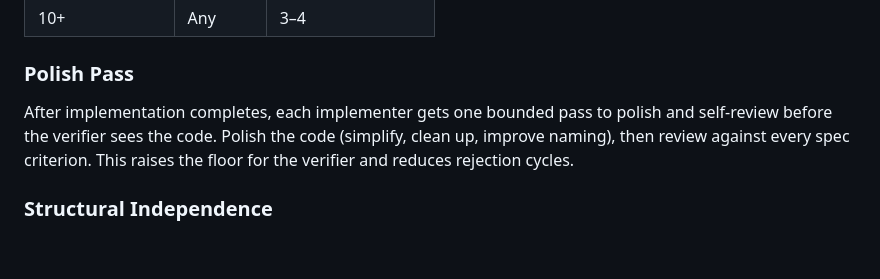
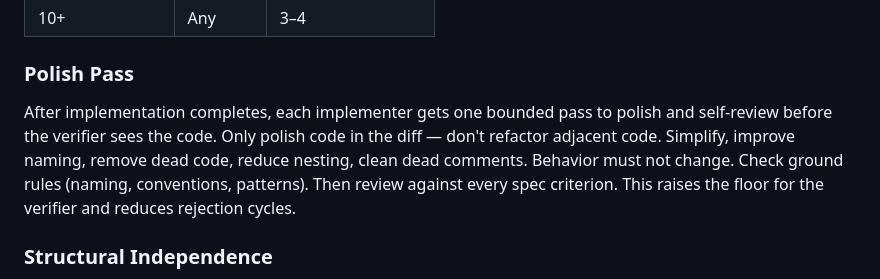
Before and after one commit to mindrevolution/mill, a Markdown page: AGENTS.md, the part around the change. Rendered like a GitHub page; blank space fills up the shorter version.

Commit message:
refactor(ship): strengthen polish pass and renumber steps to clean 1–14
Polish now enforces scope constraint (diff-only), comment hygiene, nesting
reduction, and self-check. Steps renumbered from 8b to clean integers,
all cross-references updated. AGENTS.md synced.

🤖 Claude

```diff
--- a/AGENTS.md
+++ b/AGENTS.md
@@ -68,7 +68,7 @@ Part count drives team size — no override based on coupling assessment:
 
 ### Polish Pass
 
-After implementation completes, each implementer gets one bounded pass to polish and self-review before the verifier sees the code. Polish the code (simplify, clean up, improve naming), then review against every spec criterion. This raises the floor for the verifier and reduces rejection cycles.
+After implementation completes, each implementer gets one bounded pass to polish and self-review before the verifier sees the code. Only polish code in the diff — don't refactor adjacent code. Simplify, improve naming, remove dead code, reduce nesting, clean dead comments. Behavior must not change. Check ground rules (naming, conventions, patterns). Then review against every spec criterion. This raises the floor for the verifier and reduces rejection cycles.
 
 ### Structural Independence
 
```
Also changed, not shown: 1 other file.
